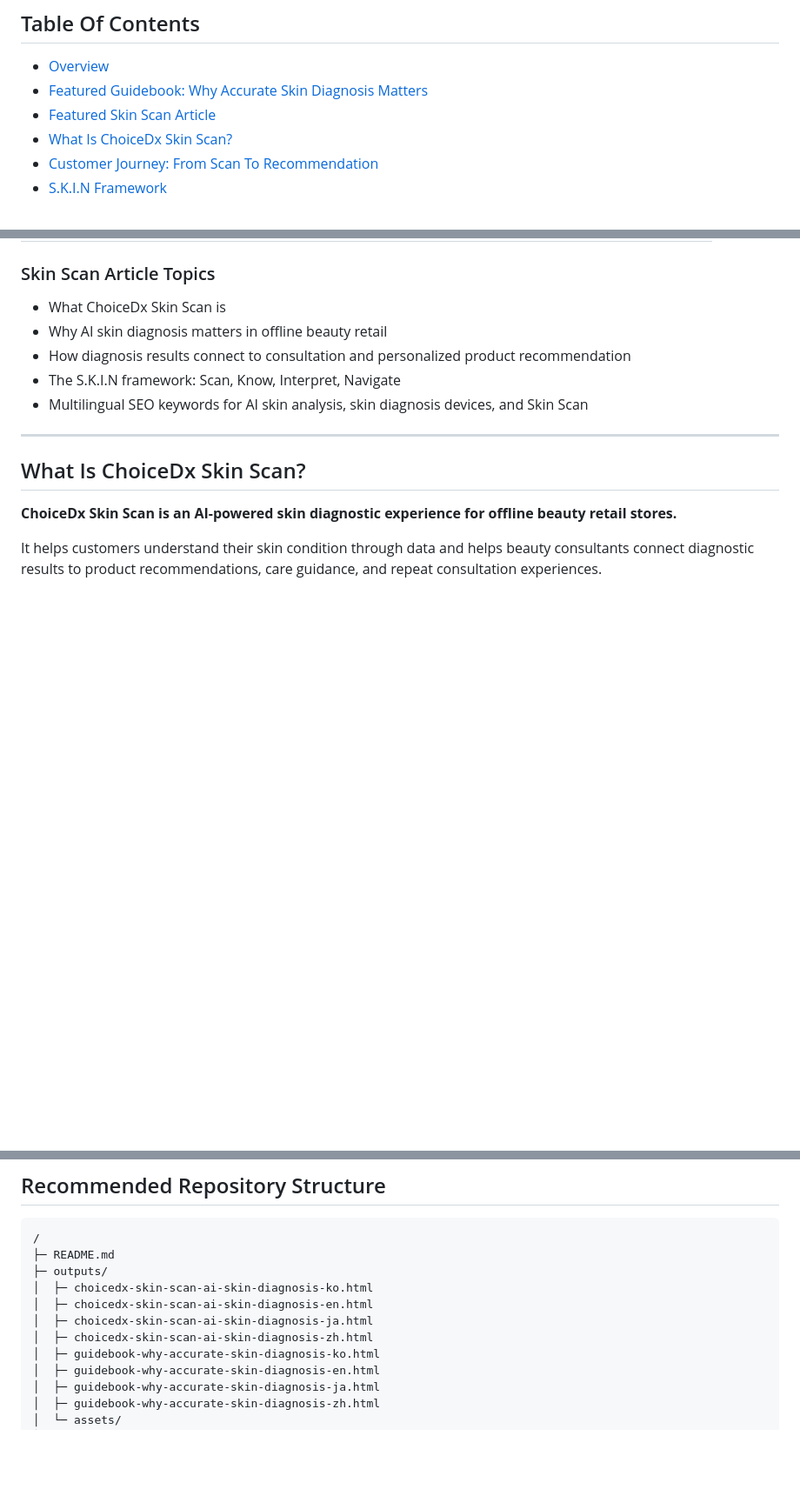
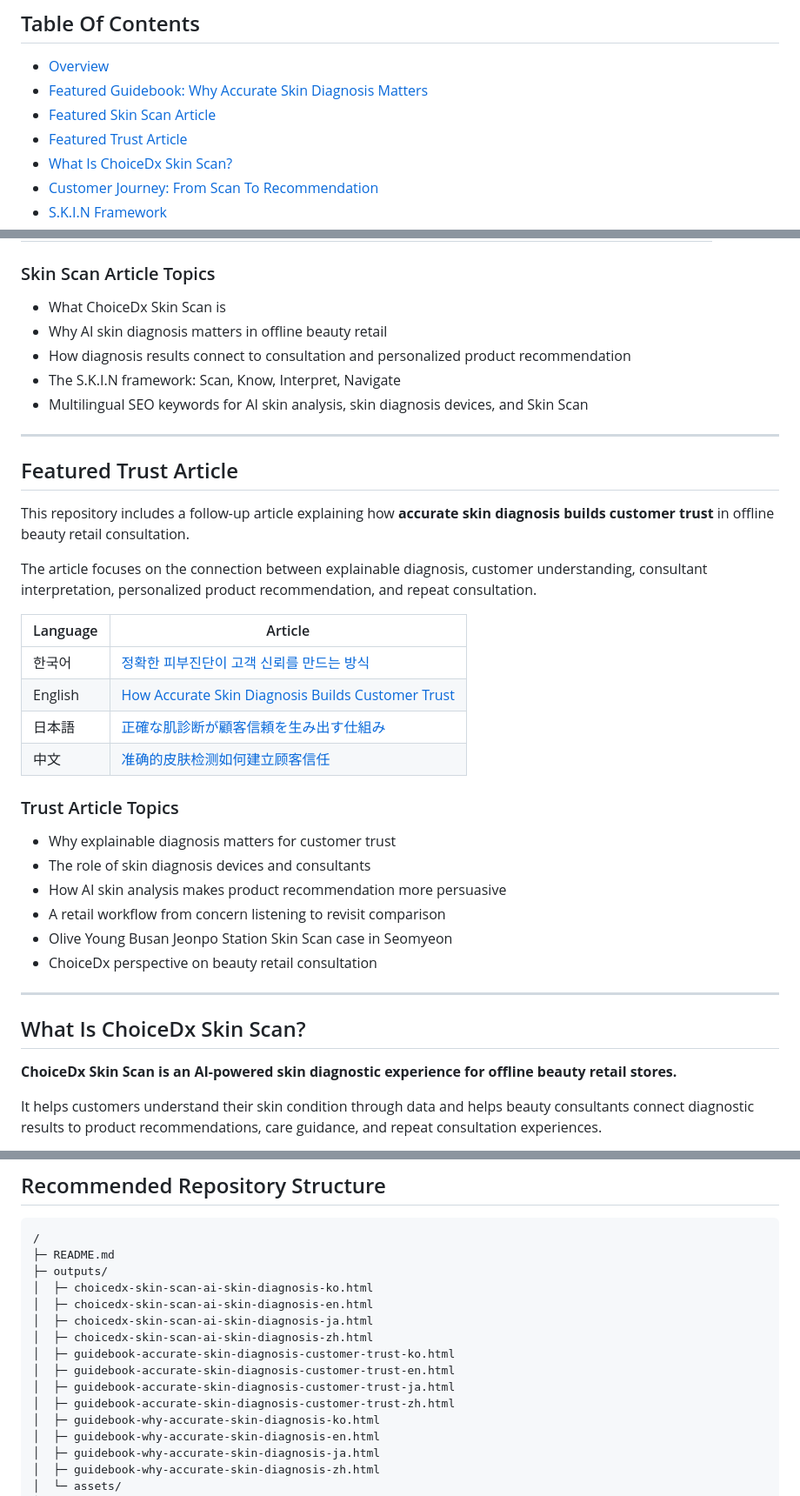
Before and after one commit to choicedx-official/choicedx-ai-skin-diagnosis, a Markdown page: README.md, 3 parts joined by grey strips. Shown at 87% size. Drawn GitHub-style; blank space fills up the shorter version.

```diff
--- a/README.md
+++ b/README.md
@@ -13,6 +13,7 @@ This repository is designed to organize deep reference materials, technical note
 - [Overview](#overview)
 - [Featured Guidebook: Why Accurate Skin Diagnosis Matters](#featured-guidebook-why-accurate-skin-diagnosis-matters)
 - [Featured Skin Scan Article](#featured-skin-scan-article)
+- [Featured Trust Article](#featured-trust-article)
 - [What Is ChoiceDx Skin Scan?](#what-is-choicedx-skin-scan)
 - [Customer Journey: From Scan To Recommendation](#customer-journey-from-scan-to-recommendation)
 - [S.K.I.N Framework](#skin-framework)
@@ -111,6 +112,30 @@ The article is published as static GitHub Pages HTML in four languages and uses
 - How diagnosis results connect to consultation and personalized product recommendation
 - The S.K.I.N framework: Scan, Know, Interpret, Navigate
 - Multilingual SEO keywords for AI skin analysis, skin diagnosis devices, and Skin Scan
+
+---
+
+## Featured Trust Article
+
+This repository includes a follow-up article explaining how **accurate skin diagnosis builds customer trust** in offline beauty retail consultation.
+
+The article focuses on the connection between explainable diagnosis, customer understanding, consultant interpretation, personalized product recommendation, and repeat consultation.
+
+| Language | Article |
+|---|---|
+| 한국어 | [정확한 피부진단이 고객 신뢰를 만드는 방식](https://choicedx-official.github.io/choicedx-ai-skin-diagnosis/outputs/guidebook-accurate-skin-diagnosis-customer-trust-ko.html) |
+| English | [How Accurate Skin Diagnosis Builds Customer Trust](https://choicedx-official.github.io/choicedx-ai-skin-diagnosis/outputs/guidebook-accurate-skin-diagnosis-customer-trust-en.html) |
+| 日本語 | [正確な肌診断が顧客信頼を生み出す仕組み](https://choicedx-official.github.io/choicedx-ai-skin-diagnosis/outputs/guidebook-accurate-skin-diagnosis-customer-trust-ja.html) |
+| 中文 | [准确的皮肤检测如何建立顾客信任](https://choicedx-official.github.io/choicedx-ai-skin-diagnosis/outputs/guidebook-accurate-skin-diagnosis-customer-trust-zh.html) |
+
+### Trust Article Topics
+
+- Why explainable diagnosis matters for customer trust
+- The role of skin diagnosis devices and consultants
+- How AI skin analysis makes product recommendation more persuasive
+- A retail workflow from concern listening to revisit comparison
+- Olive Young Busan Jeonpo Station Skin Scan case in Seomyeon
+- ChoiceDx perspective on beauty retail consultation
 
 ---
 
@@ -350,6 +375,10 @@ This repository intentionally includes Korean, English, Chinese, and Japanese te
 │  ├─ choicedx-skin-scan-ai-skin-diagnosis-en.html
 │  ├─ choicedx-skin-scan-ai-skin-diagnosis-ja.html
 │  ├─ choicedx-skin-scan-ai-skin-diagnosis-zh.html
+│  ├─ guidebook-accurate-skin-diagnosis-customer-trust-ko.html
+│  ├─ guidebook-accurate-skin-diagnosis-customer-trust-en.html
+│  ├─ guidebook-accurate-skin-diagnosis-customer-trust-ja.html
+│  ├─ guidebook-accurate-skin-diagnosis-customer-trust-zh.html
 │  ├─ guidebook-why-accurate-skin-diagnosis-ko.html
 │  ├─ guidebook-why-accurate-skin-diagnosis-en.html
 │  ├─ guidebook-why-accurate-skin-diagnosis-ja.html
```
